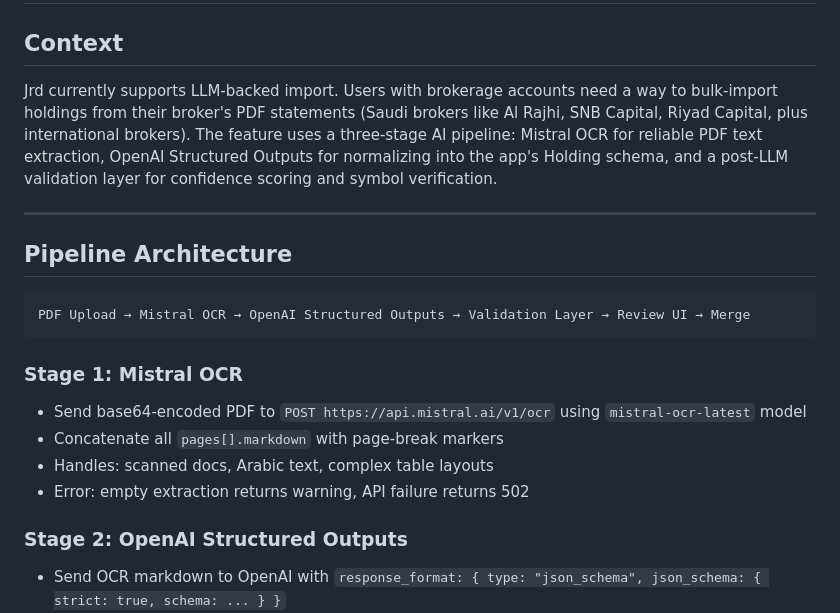
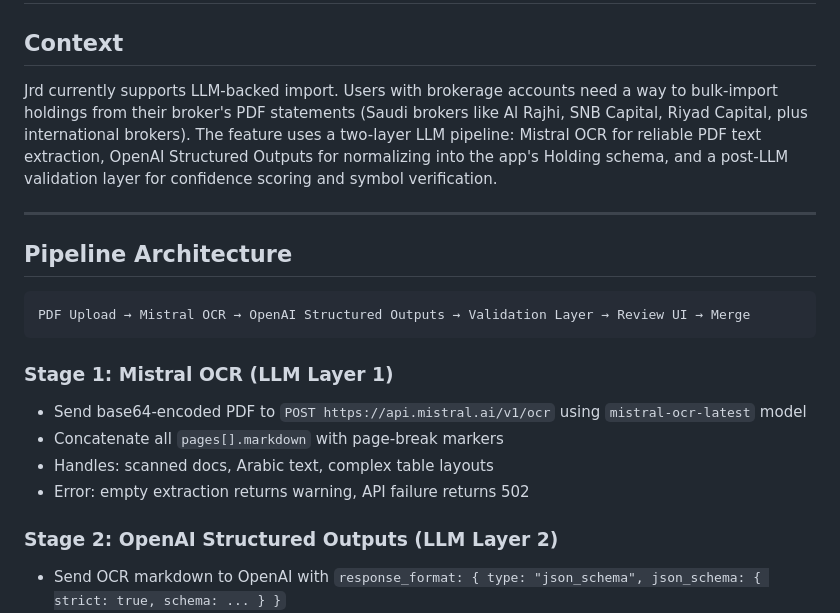
Before and after one commit to FayaaDev/Jrd, a Markdown page: pdfplan.md, the part around the change. GitHub-like rendering.

Commit message:
auto-commit: 2026-05-29 09:35:05

````diff
--- a/pdfplan.md
+++ b/pdfplan.md
@@ -2,7 +2,7 @@
 
 ## Context
 
-Jrd currently supports LLM-backed import. Users with brokerage accounts need a way to bulk-import holdings from their broker's PDF statements (Saudi brokers like Al Rajhi, SNB Capital, Riyad Capital, plus international brokers). The feature uses a three-stage AI pipeline: Mistral OCR for reliable PDF text extraction, OpenAI Structured Outputs for normalizing into the app's Holding schema, and a post-LLM validation layer for confidence scoring and symbol verification.
+Jrd currently supports LLM-backed import. Users with brokerage accounts need a way to bulk-import holdings from their broker's PDF statements (Saudi brokers like Al Rajhi, SNB Capital, Riyad Capital, plus international brokers). The feature uses a two-layer LLM pipeline: Mistral OCR for reliable PDF text extraction, OpenAI Structured Outputs for normalizing into the app's Holding schema, and a post-LLM validation layer for confidence scoring and symbol verification.
 
 ---
 
@@ -12,13 +12,13 @@ Jrd currently supports LLM-backed import. Users with brokerage accounts need a w
 PDF Upload → Mistral OCR → OpenAI Structured Outputs → Validation Layer → Review UI → Merge
 ```
 
-### Stage 1: Mistral OCR
+### Stage 1: Mistral OCR (LLM Layer 1)
 - Send base64-encoded PDF to `POST https://api.mistral.ai/v1/ocr` using `mistral-ocr-latest` model
 - Concatenate all `pages[].markdown` with page-break markers
 - Handles: scanned docs, Arabic text, complex table layouts
 - Error: empty extraction returns warning, API failure returns 502
 
-### Stage 2: OpenAI Structured Outputs
+### Stage 2: OpenAI Structured Outputs (LLM Layer 2)
 - Send OCR markdown to OpenAI with `response_format: { type: "json_schema", json_schema: { strict: true, schema: ... } }`
 - System prompt instructs: extract symbol, name, assetType, market (MIC code), quantity, avgCost, totalCost, totalMarketValue, currentPrice, costCurrency, quoteCurrency, rawText per holding; plus brokerName, statementDate, accountNumber
 - `temperature: 0` for deterministic extraction
````
